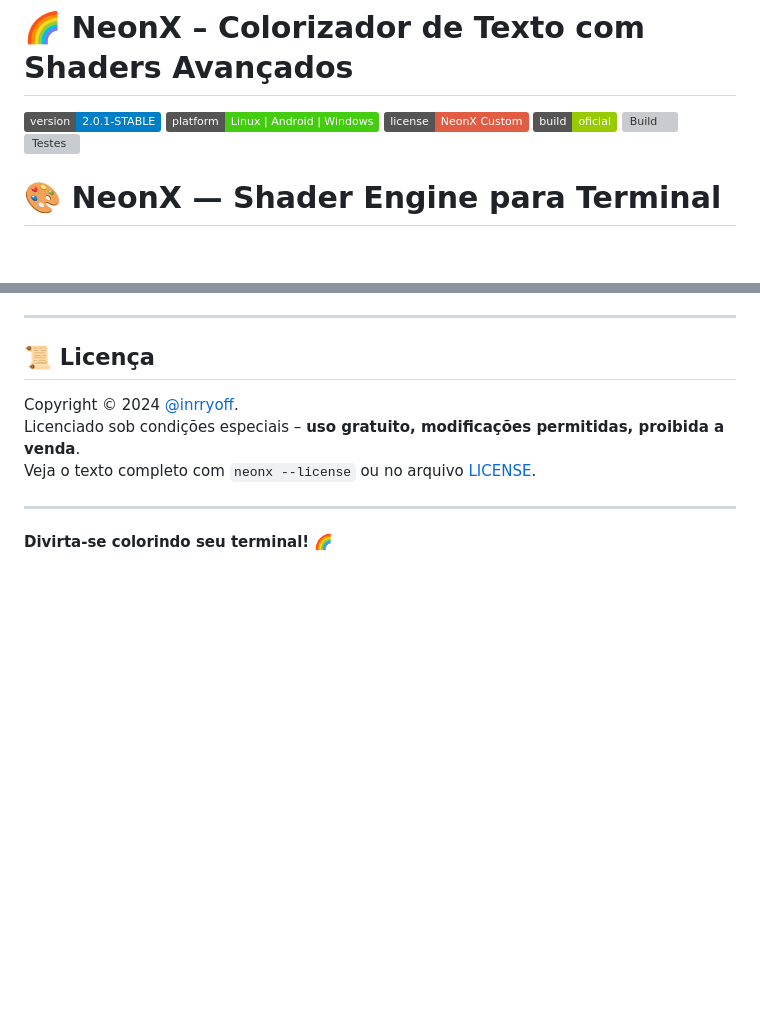
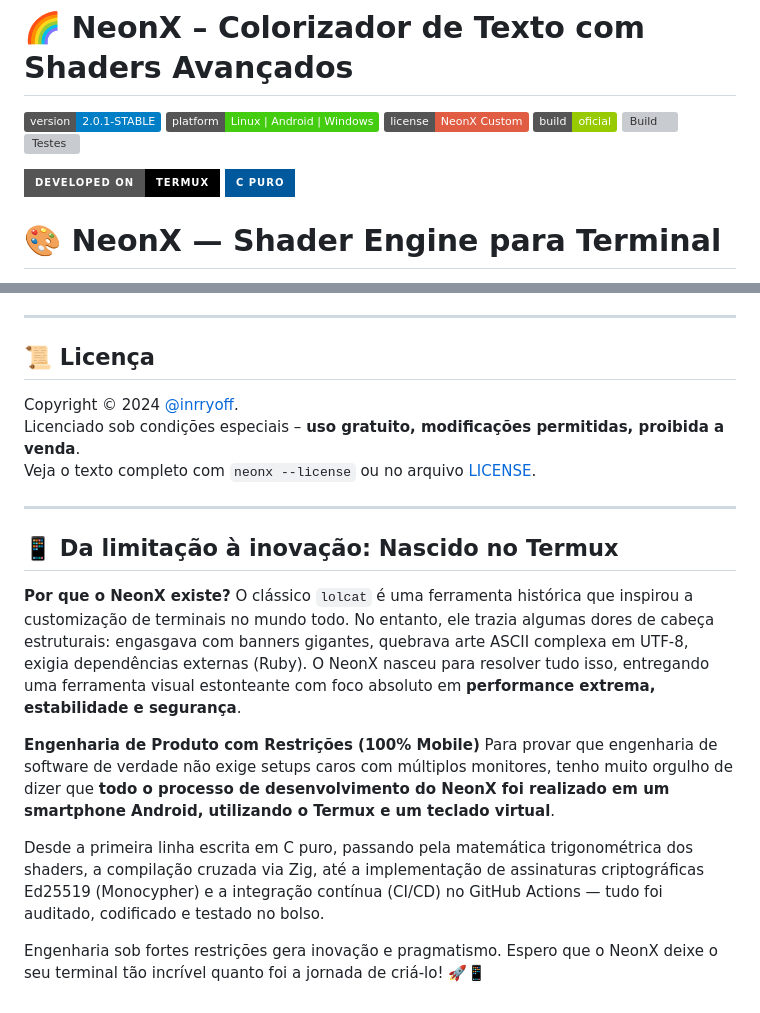
Before and after one commit to inrryoff/NeonX, a Markdown page: README.md, 2 parts joined by grey strips. Drawn GitHub-style; badges without logos; blank space fills up the shorter version; grey boxes are pictures that could not be loaded.

```diff
--- a/README.md
+++ b/README.md
@@ -6,6 +6,9 @@
 [![Build Oficial](https://img.shields.io/badge/build-oficial-green)]()
 [![Build](https://github.com/inrryoff/NeonX/actions/workflows/build.yml/badge.svg)](https://github.com/inrryoff/NeonX/actions/workflows/build.yml)
 [![Testes](https://github.com/inrryoff/NeonX/actions/workflows/tests.yml/badge.svg)](https://github.com/inrryoff/NeonX/actions/workflows/tests.yml)
+
+![Termux](https://img.shields.io/badge/Developed_on-Termux-000000?style=for-the-badge&logo=termux)
+![C](https://img.shields.io/badge/C_Puro-00599C?style=for-the-badge&logo=c&logoColor=white)
 
 # 🎨 NeonX — Shader Engine para Terminal
 
@@ -164,4 +167,14 @@ Veja o texto completo com `neonx --license` ou no arquivo [LICENSE](./LICENSE).
 
 ---
 
-**Divirta-se colorindo seu terminal!** 🌈
+## 📱 Da limitação à inovação: Nascido no Termux
+
+**Por que o NeonX existe?**
+O clássico `lolcat` é uma ferramenta histórica que inspirou a customização de terminais no mundo todo. No entanto, ele trazia algumas dores de cabeça estruturais: engasgava com banners gigantes, quebrava arte ASCII complexa em UTF-8, exigia dependências externas (Ruby). O NeonX nasceu para resolver tudo isso, entregando uma ferramenta visual estonteante com foco absoluto em **performance extrema, estabilidade e segurança**.
+
+**Engenharia de Produto com Restrições (100% Mobile)**
+Para provar que engenharia de software de verdade não exige setups caros com múltiplos monitores, tenho muito orgulho de dizer que **todo o processo de desenvolvimento do NeonX foi realizado em um smartphone Android, utilizando o Termux e um teclado virtual**.
+
+Desde a primeira linha escrita em C puro, passando pela matemática trigonométrica dos shaders, a compilação cruzada via Zig, até a implementação de assinaturas criptográficas Ed25519 (Monocypher) e a integração contínua (CI/CD) no GitHub Actions — tudo foi auditado, codificado e testado no bolso.
+
+Engenharia sob fortes restrições gera inovação e pragmatismo. Espero que o NeonX deixe o seu terminal tão incrível quanto foi a jornada de criá-lo! 🚀📱
```
